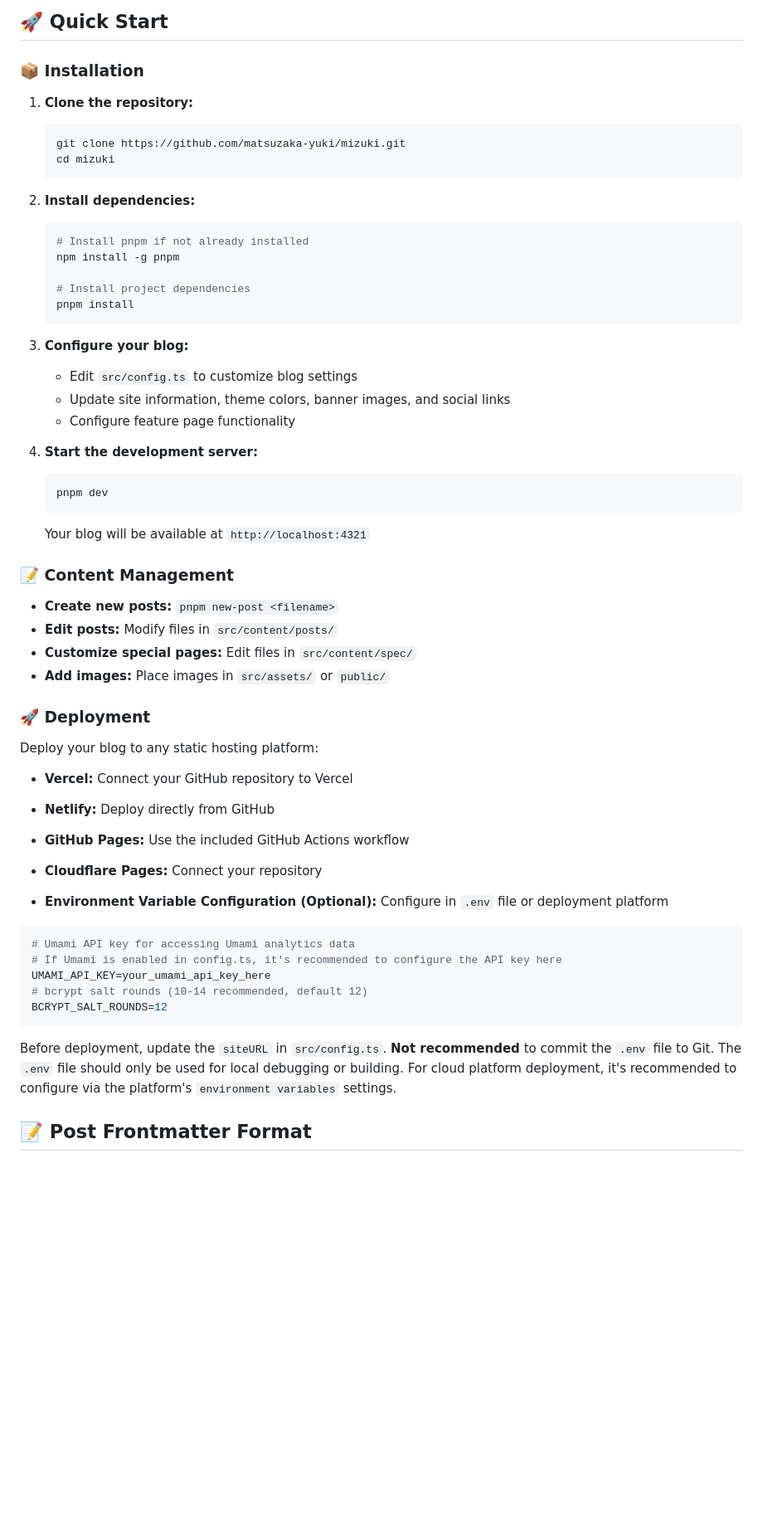
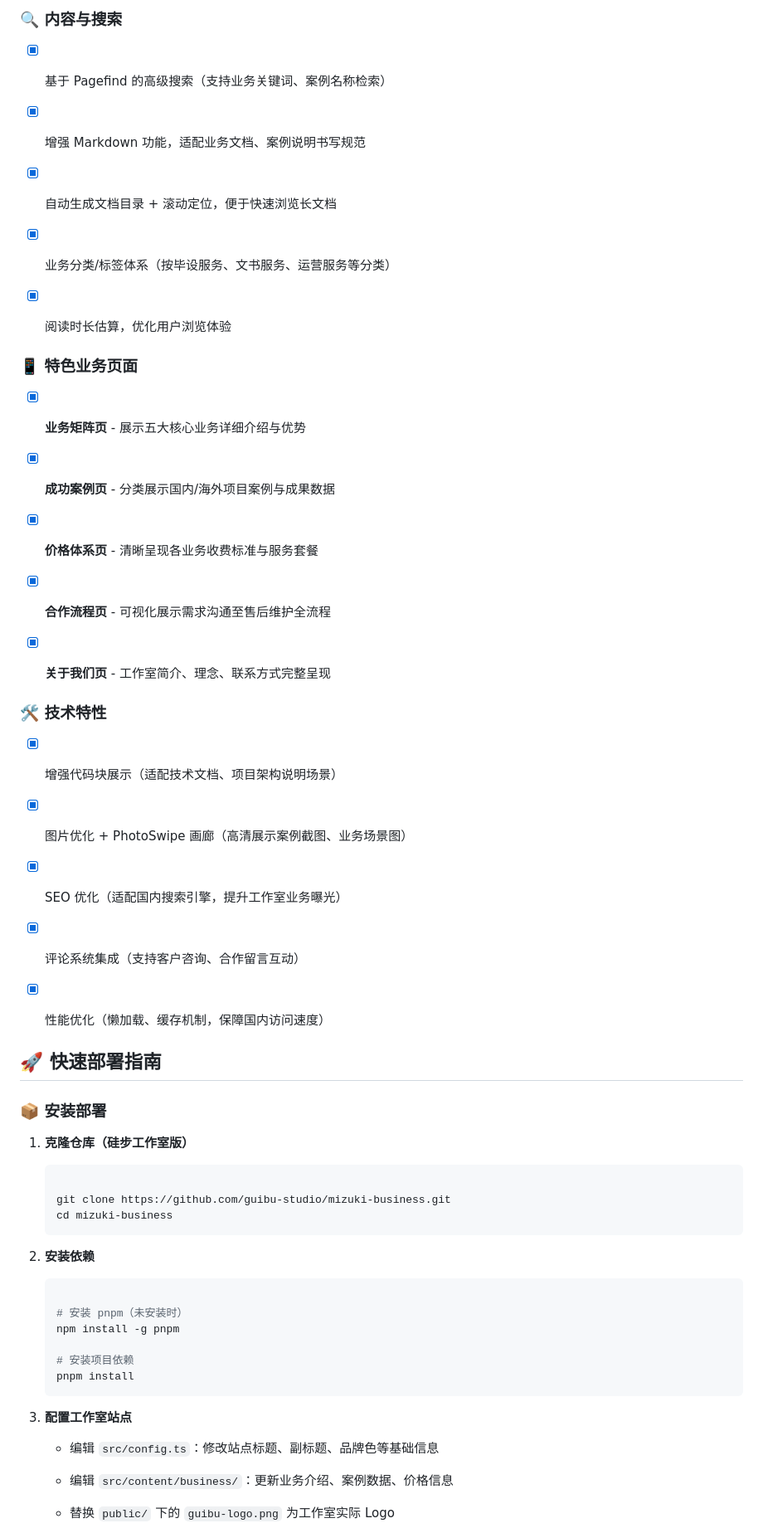
Before and after one commit to Chen-Taos/Chen-Taos.github.io, a Markdown page: README.md, the part around one of its changes. Shown at 83% size. Drawn GitHub-style; blank space fills up the shorter version.

````diff
--- a/README.md
+++ b/README.md
@@ -96,63 +100,68 @@ Get started quickly with our comprehensive documentation. Whether you're customi
 
-## 🚀 Quick Start
+### 🔍 内容与搜索
 
-### 📦 Installation
+- [x] 基于 Pagefind 的高级搜索（支持业务关键词、案例名称检索）
 
-1. **Clone the repository:**
-   ```bash
-   git clone https://github.com/matsuzaka-yuki/mizuki.git
-   cd mizuki
-   ```
+- [x] 增强 Markdown 功能，适配业务文档、案例说明书写规范
 
-2. **Install dependencies:**
-   ```bash
-   # Install pnpm if not already installed
-   npm install -g pnpm
+- [x] 自动生成文档目录 + 滚动定位，便于快速浏览长文档
 
-   # Install project dependencies
-   pnpm install
-   ```
+- [x] 业务分类/标签体系（按毕设服务、文书服务、运营服务等分类）
 
-3. **Configure your blog:**
-   - Edit `src/config.ts` to customize blog settings
-   - Update site information, theme colors, banner images, and social links
-   - Configure feature page functionality
+- [x] 阅读时长估算，优化用户浏览体验
 
-4. **Start the development server:**
-   ```bash
-   pnpm dev
-   ```
-   Your blog will be available at `http://localhost:4321`
+### 📱 特色业务页面
 
-### 📝 Content Management
+- [x] **业务矩阵页** - 展示五大核心业务详细介绍与优势
 
-- **Create new posts:** `pnpm new-post <filename>`
-- **Edit posts:** Modify files in `src/content/posts/`
-- **Customize special pages:** Edit files in `src/content/spec/`
-- **Add images:** Place images in `src/assets/` or `public/`
+- [x] **成功案例页** - 分类展示国内/海外项目案例与成果数据
 
-### 🚀 Deployment
+- [x] **价格体系页** - 清晰呈现各业务收费标准与服务套餐
 
-Deploy your blog to any static hosting platform:
+- [x] **合作流程页** - 可视化展示需求沟通至售后维护全流程
 
-- **Vercel:** Connect your GitHub repository to Vercel
-- **Netlify:** Deploy directly from GitHub
-- **GitHub Pages:** Use the included GitHub Actions workflow
-- **Cloudflare Pages:** Connect your repository
+- [x] **关于我们页** - 工作室简介、理念、联系方式完整呈现
 
-- **Environment Variable Configuration (Optional):** Configure in `.env` file or deployment platform
+### 🛠 技术特性
 
-```bash
-# Umami API key for accessing Umami analytics data
-# If Umami is enabled in config.ts, it's recommended to configure the API key here
-UMAMI_API_KEY=your_umami_api_key_here
-# bcrypt salt rounds (10-14 recommended, default 12)
-BCRYPT_SALT_ROUNDS=12
-```
+- [x] 增强代码块展示（适配技术文档、项目架构说明场景）
 
-Before deployment, update the `siteURL` in `src/config.ts`.
-**Not recommended** to commit the `.env` file to Git. The `.env` file should only be used for local debugging or building. For cloud platform deployment, it's recommended to configure via the platform's `environment variables` settings.
+- [x] 图片优化 + PhotoSwipe 画廊（高清展示案例截图、业务场景图）
 
-## 📝 Post Frontmatter Format
+- [x] SEO 优化（适配国内搜索引擎，提升工作室业务曝光）
 
-```yaml
+- [x] 评论系统集成（支持客户咨询、合作留言互动）
+
+- [x] 性能优化（懒加载、缓存机制，保障国内访问速度）
+
+## 🚀 快速部署指南
+
+### 📦 安装部署
+
+1. **克隆仓库（硅步工作室版）**
+
+    ```Bash
+
+    git clone https://github.com/guibu-studio/mizuki-business.git
+    cd mizuki-business
+    ```
+
+2. **安装依赖**
+
+    ```Bash
+
+    # 安装 pnpm（未安装时）
+    npm install -g pnpm
+
+    # 安装项目依赖
+    pnpm install
+    ```
+
+3. **配置工作室站点**
+
+    - 编辑 `src/config.ts`：修改站点标题、副标题、品牌色等基础信息
+
+    - 编辑 `src/content/business/`：更新业务介绍、案例数据、价格信息
+
+    - 替换 `public/` 下的 `guibu-logo.png` 为工作室实际 Logo
+
````
Also changed, not shown: other parts of README.md (+175 -212 lines).
